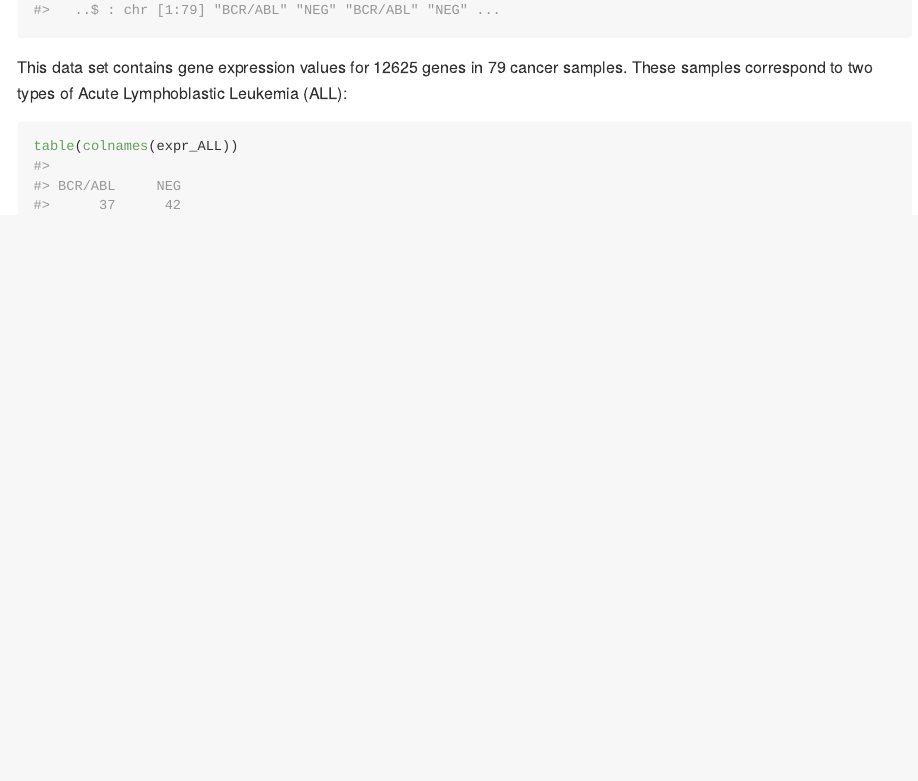
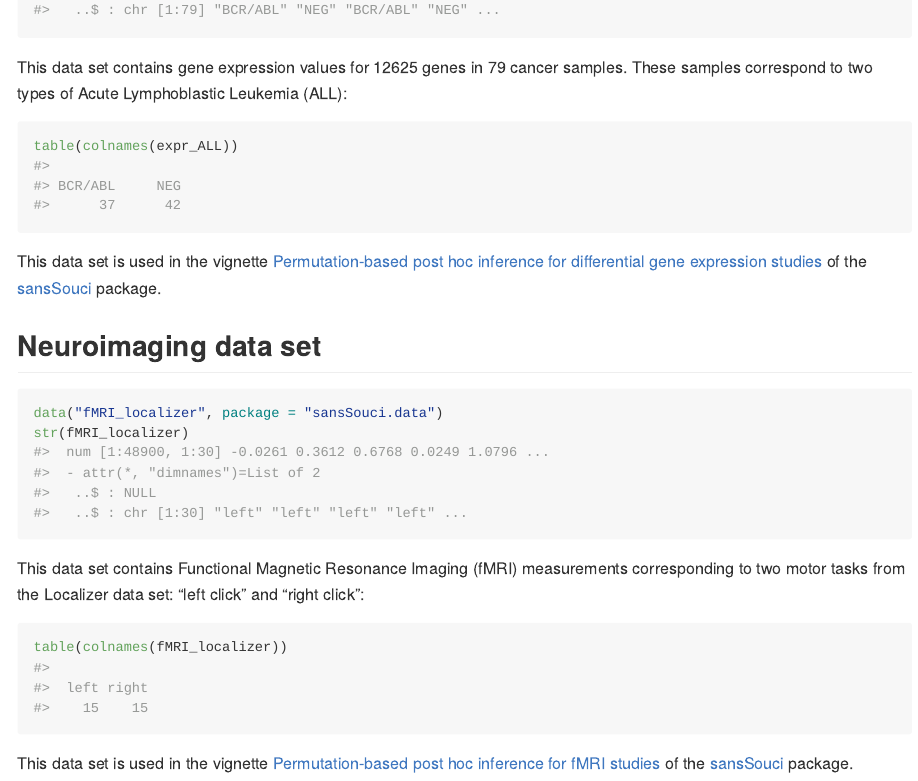
Before and after one commit to sanssouci-org/sanssouci.data, an R Markdown document (README.Rmd): the page in a window 1100 px wide, from 530 px down. The pictures show the output file README.md that the author committed with the source, drawn offline in the style of GitHub; badge pictures from the web are left out.

Commit message:
Link to sansSouci vignettes [CI skip]

````diff
--- a/README.Rmd
+++ b/README.Rmd
@@ -42,3 +43,21 @@ This data set contains gene expression values for `r nrow(expr_ALL)` genes in `r
 ```{r expr-samples}
 table(colnames(expr_ALL))
 ```
+
+This data set is used in the vignette [Permutation-based post hoc inference for differential gene expression studies](https://pneuvial.github.io/sanssouci/articles/post-hoc_differential-expression.html) of the [sansSouci](https://github.com/pneuvial/sanssouci) package.
+
+## Neuroimaging data set
+
+
+```{r fMRI}
+data("fMRI_localizer", package = "sansSouci.data")
+str(fMRI_localizer)
+```
+
+This data set contains Functional Magnetic Resonance Imaging (fMRI) measurements corresponding to two motor tasks from the Localizer data set: "left click" and "right click":
+
+```{r fMRI-samples}
+table(colnames(fMRI_localizer))
+```
+
+This data set is used in the vignette [Permutation-based post hoc inference for fMRI studies](https://pneuvial.github.io/sanssouci/articles/post-hoc_fMRI.html) of the [sansSouci](https://github.com/pneuvial/sanssouci) package.
````
Also changed, not shown: README.md, README.Rmd (1 more changed lines).
